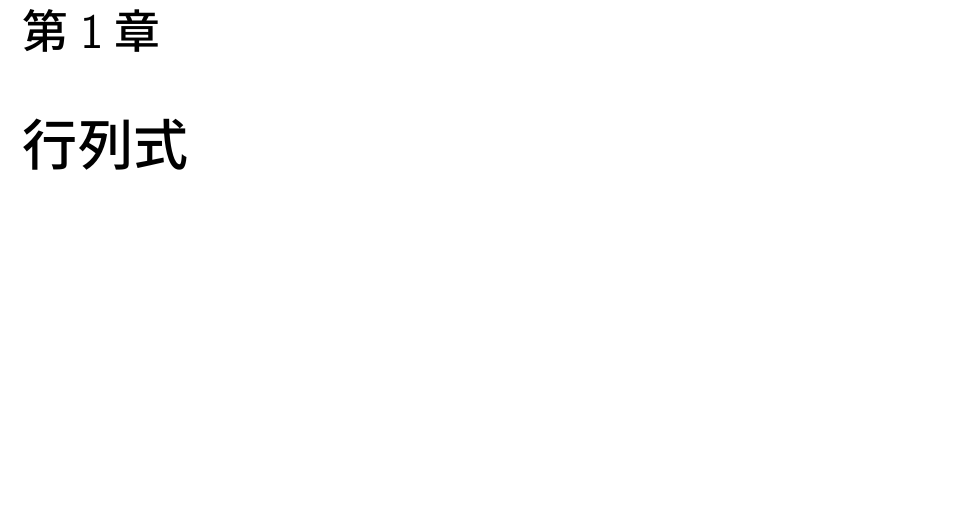
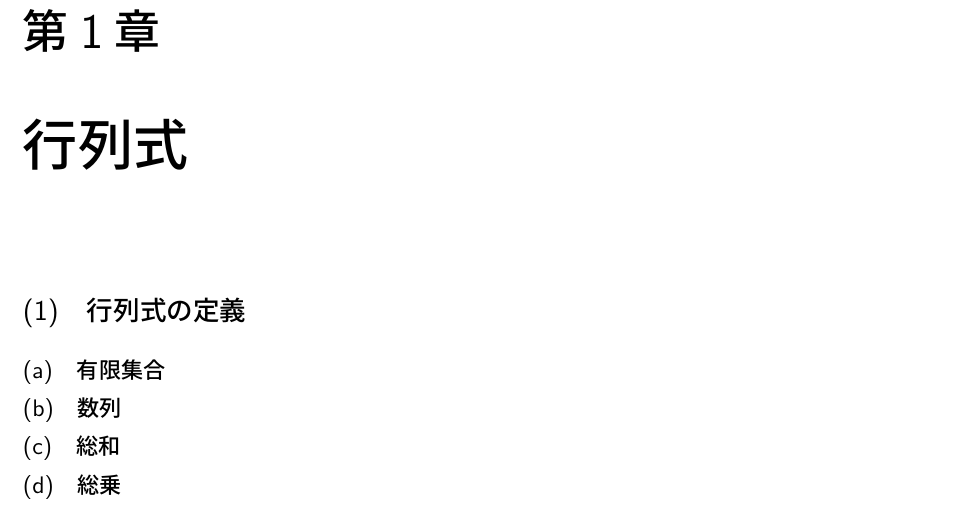
Before and after one commit to fbncc/Documents, a LaTeX book (workbook-math.tex): part of page 3 of 3, cut so that both start at the same text, the shorter picture padded with empty space. Compiled offline with upLaTeX and dvipdfmx.

Commit message:
txs auto checkin

```diff
--- a/workbook-math.tex
+++ b/workbook-math.tex
@@ -12,4 +12,10 @@
 \begin{document}
 	\part{線形代数}
 		\chapter{行列式}
+			\subsection{行列式の定義}
+				\subsubsection{有限集合}
+				\subsubsection{数列}
+				\subsubsection{総和}
+				\subsubsection{総乗}
+
 \end{document}
```
